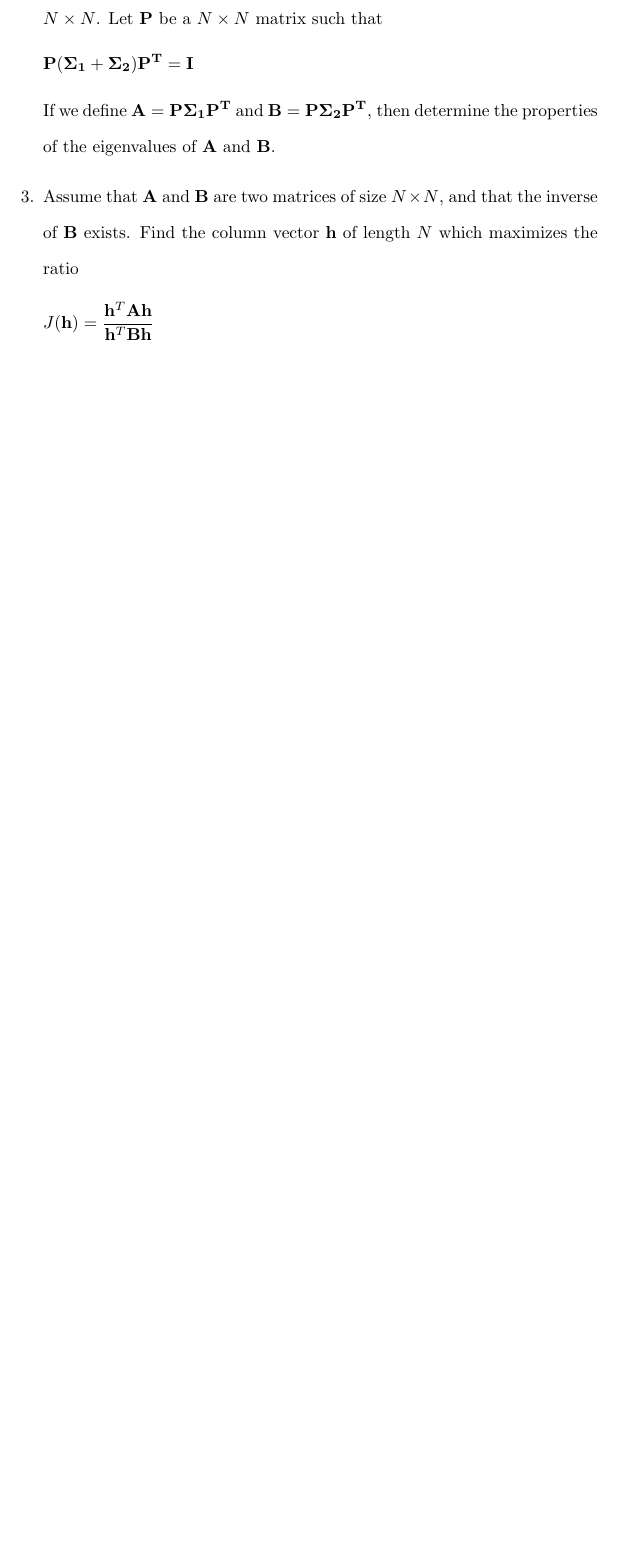
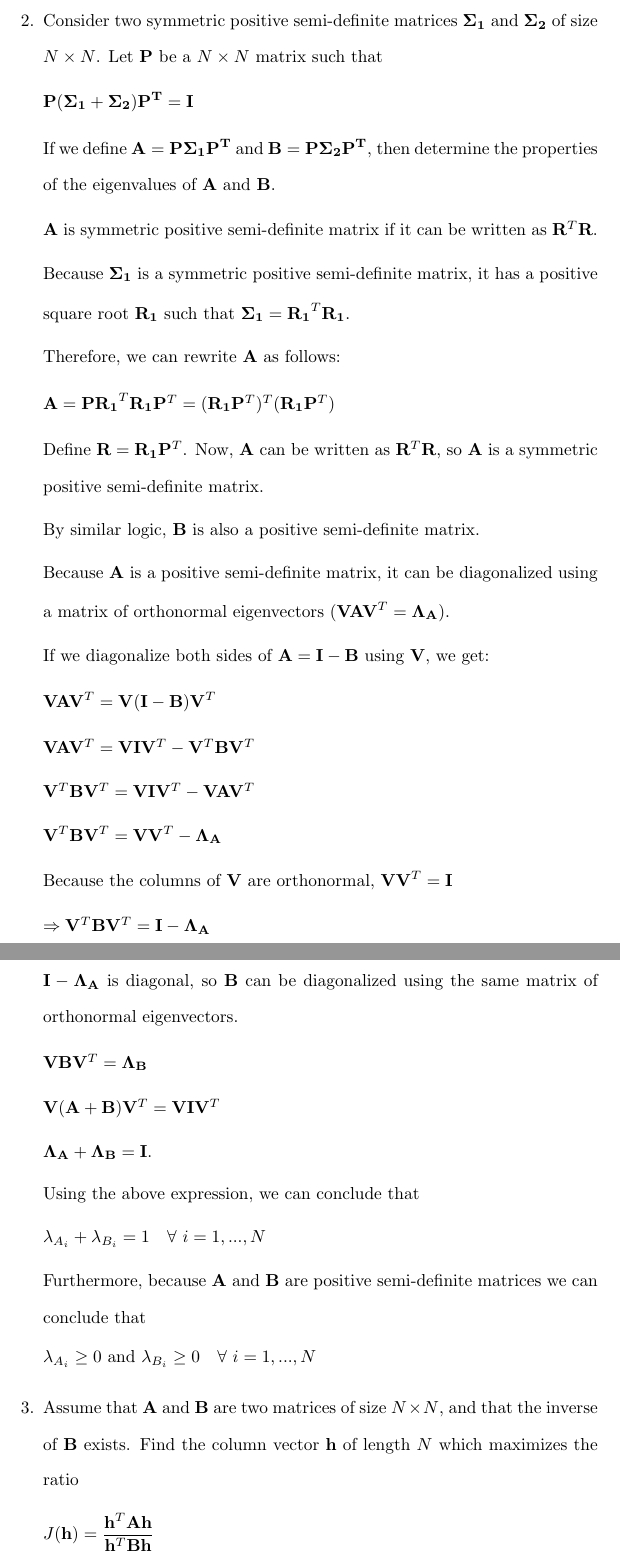
Before and after one commit to osowatzke/ECE_523_HW, a LaTeX problem sheet (1/Homework1_Sowatzke.tex): part of page 3 of 10 before the commit and two parts of pages 3 and 4 of 12 after it, the two joined at a grey line, cut at the place of the change, the shorter picture padded with empty space. Compiled offline with pdfLaTeX.

Commit message:
Finished problem 2

```diff
--- a/1/Homework1_Sowatzke.tex
+++ b/1/Homework1_Sowatzke.tex
@@ -102,6 +102,50 @@
 		\end{equation*}
 
 		If we define $\mathbf{A} = \mathbf{P}\mathbf{\Sigma_1}\mathbf{P^T}$ and $\mathbf{B} = \mathbf{P}\mathbf{\Sigma_2}\mathbf{P^T}$, then determine the properties of the eigenvalues of $\mathbf{A}$ and $\mathbf{B}$.
+
+		$\mathbf{A}$ is symmetric positive semi-definite matrix if it can be written as $\mathbf{R}^T\mathbf{R}$.
+
+		Because $\mathbf{\Sigma_1}$ is a symmetric positive semi-definite matrix, it has a positive square root $\mathbf{R_1}$ such that $\mathbf{\Sigma_1} = \mathbf{R_1}^T\mathbf{R_1}$.
+
+		Therefore, we can rewrite $\mathbf{A}$ as follows:
+
+		$\mathbf{A} = \mathbf{P}\mathbf{R_1}^T\mathbf{R_1}\mathbf{P}^T = (\mathbf{R_1}\mathbf{P}^T)^T(\mathbf{R_1}\mathbf{P}^T)$
+
+		Define $\mathbf{R} = \mathbf{R_1}\mathbf{P}^T$. Now, $\mathbf{A}$ can be written as $\mathbf{R}^T\mathbf{R}$, so $\mathbf{A}$ is a symmetric positive semi-definite matrix.
+
+		By similar logic, $\mathbf{B}$ is also a positive semi-definite matrix.
+
+		Because $\mathbf{A}$ is a positive semi-definite matrix, it can be diagonalized using a matrix of orthonormal eigenvectors ($\mathbf{V}\mathbf{A}\mathbf{V}^T = \mathbf{\Lambda_A}$).
+
+		If we diagonalize both sides of $\mathbf{A} = \mathbf{I} - \mathbf{B}$ using $\mathbf{V}$, we get:
+
+		$\mathbf{V}\mathbf{A}\mathbf{V}^T = \mathbf{V}(\mathbf{I} - \mathbf{B})\mathbf{V}^T$
+
+		$\mathbf{V}\mathbf{A}\mathbf{V}^T = \mathbf{V}\mathbf{I}\mathbf{V}^T - \mathbf{V}^T\mathbf{B}\mathbf{V}^T$
+
+		$\mathbf{V}^T\mathbf{B}\mathbf{V}^T = \mathbf{V}\mathbf{I}\mathbf{V}^T - \mathbf{V}\mathbf{A}\mathbf{V}^T$
+
+		$\mathbf{V}^T\mathbf{B}\mathbf{V}^T = \mathbf{V}\mathbf{V}^T - \mathbf{\Lambda_A}$
+
+		Because the columns of $\mathbf{V}$ are orthonormal, $\mathbf{V}\mathbf{V}^T = \mathbf{I}$
+
+		$\Rightarrow \mathbf{V}^T\mathbf{B}\mathbf{V}^T = \mathbf{I} - \mathbf{\Lambda_A}$
+
+		$\mathbf{I} - \mathbf{\Lambda_A}$ is diagonal, so $\mathbf{B}$ can be diagonalized using the same matrix of orthonormal eigenvectors.
+
+		$\mathbf{V}\mathbf{B}\mathbf{V}^T = \mathbf{\Lambda_B}$
+
+		$\mathbf{V}(\mathbf{A} + \mathbf{B})\mathbf{V}^T = \mathbf{V}\mathbf{I}\mathbf{V}^T$
+
+		$\mathbf{\Lambda_A} + \mathbf{\Lambda_B} = \mathbf{I}$.
+
+		Using the above expression, we can conclude that
+
+		$\lambda_{A_i} + \lambda_{B_i} = 1\quad \forall\ i = 1,...,N$
+
+		Furthermore, because $\mathbf{A}$ and $\mathbf{B}$ are positive semi-definite matrices we can conclude that
+
+		$\lambda_{A_i} \geq 0$ and $\lambda_{B_i} \geq 0\quad \forall\ i = 1,...,N$
 
 		\item Assume that $\mathbf{A}$ and $\mathbf{B}$ are two matrices of size $N \times N$, and that the inverse of $\mathbf{B}$ exists. Find the column vector $\mathbf{h}$ of length $N$ which maximizes the ratio
 
```
